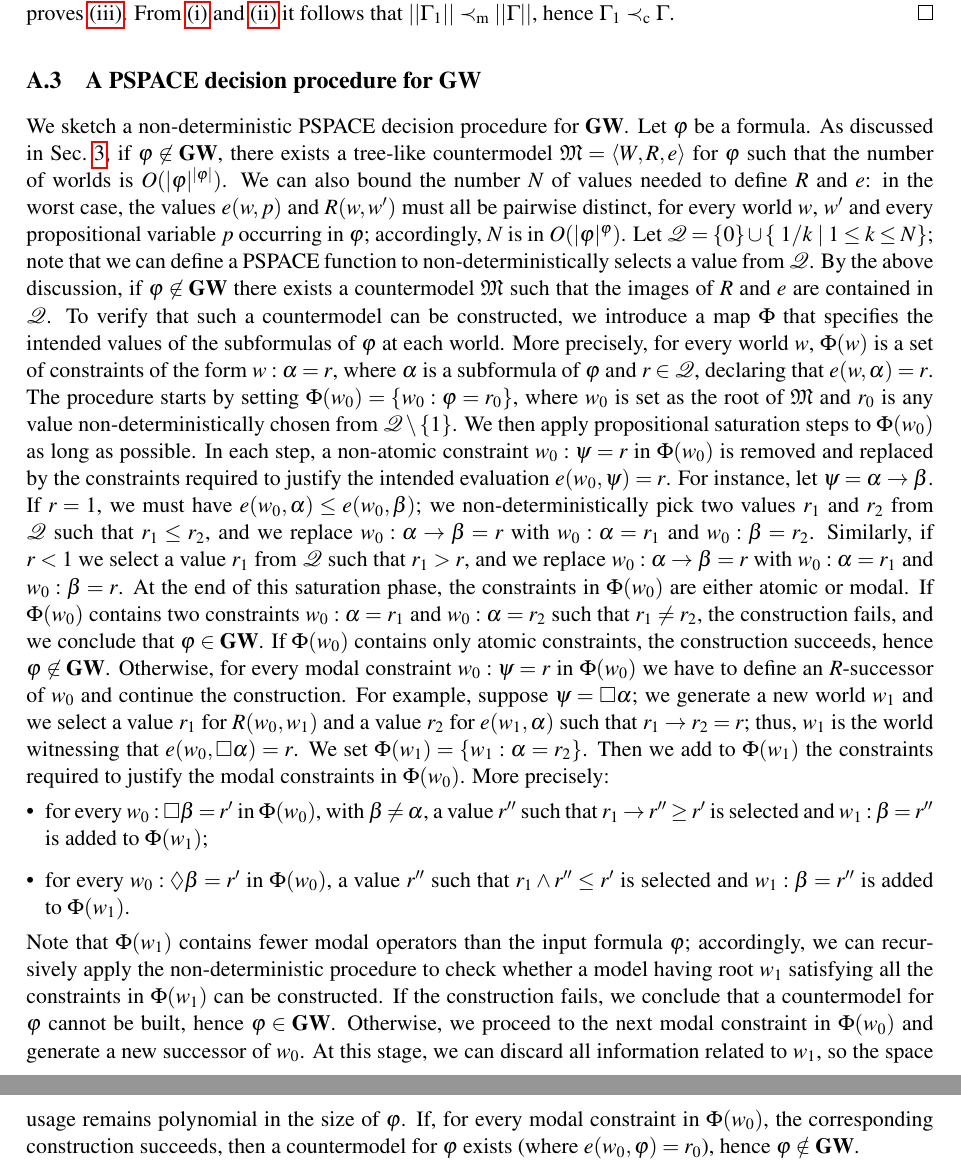
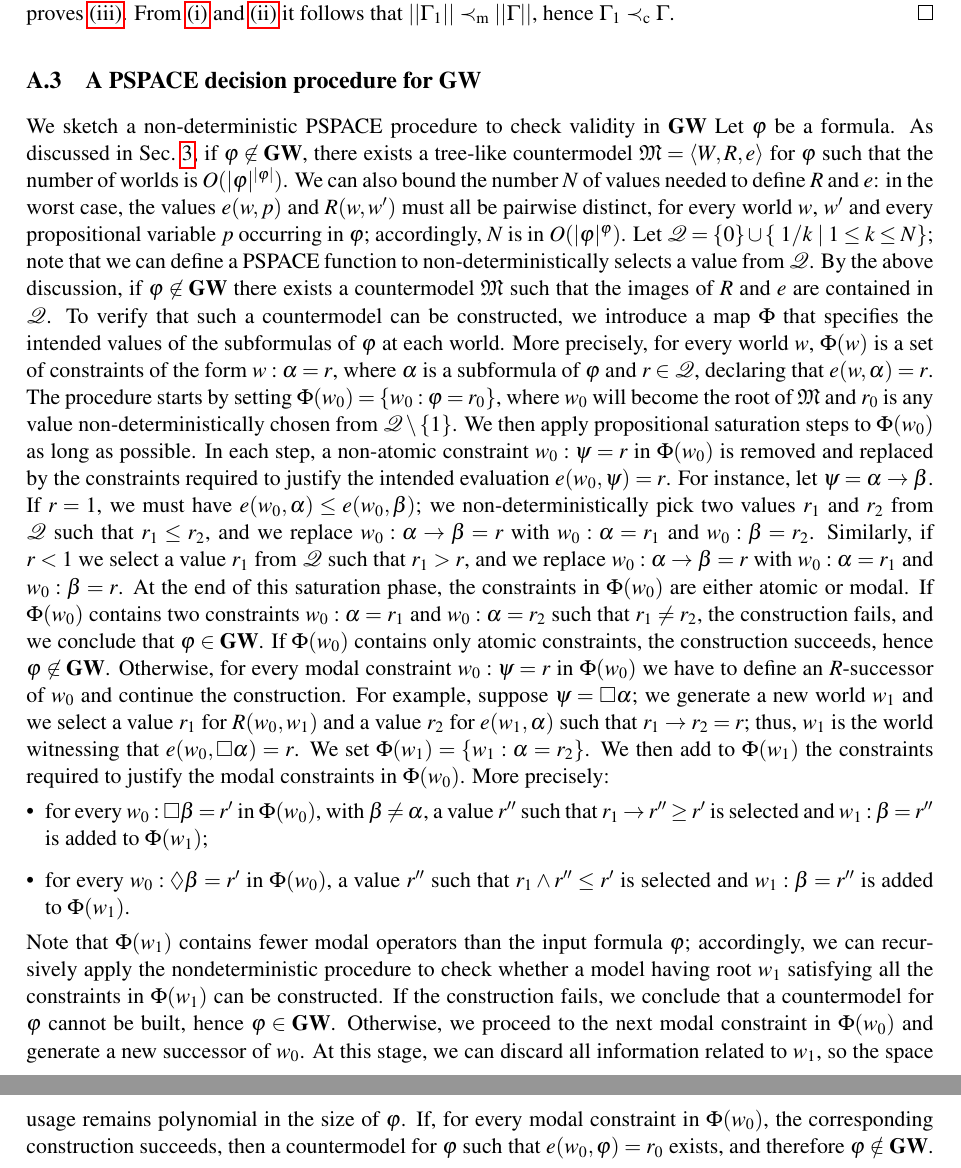
Before and after one commit to ferram/wgl-non-crisp, a LaTeX paper (goedelModalLogicWitnessNonCrisp.tex, which reads appendix.tex): two parts of pages 18 and 19 of 19, joined at a grey line, cut so that both start at the same text. Compiled offline with pdfLaTeX; a LaTeX package or settings file that is missing is left out.

Commit message:
appendix

```diff
--- a/appendix.tex
+++ b/appendix.tex
@@ -466,7 +466,9 @@ To prove Lemma~\ref{lemma:soundRule} we need the following definitions:
 \subsection{A PSPACE decision procedure for $\GWL$}\label{app:pspace}
 %
 
-We sketch a non-deterministic PSPACE decision procedure for $\GWL$.
+
+
+We sketch a non-deterministic PSPACE procedure to  check validity in  $\GWL$
 Let $\varphi$ be a formula. As discussed in Sec.~\ref{sec_calculus}, if $\varphi\not\in\GWL$,
 there exists a tree-like countermodel $\M=\stru{W,R,e}$ for $\varphi$ such that
 the number of worlds is $O(\size{\varphi}^{\size{\varphi}})$.
@@ -485,7 +487,7 @@ More precisely,
  for every world $w$,  $\Phi(w)$ is a set of constraints  of the form $w:\a =r$, where
  $\a$ is a subformula of $\varphi$ and $r\in \Qcal$,
 declaring that $e(w,\a) = r$.
-The procedure starts by  setting $\Phi(w_0)=\{w_0:\varphi= r_0\}$, where $w_0$ is set as the root of $\M$ and
+The procedure starts by  setting $\Phi(w_0)=\{w_0:\varphi= r_0\}$, where $w_0$ will become the root of $\M$ and
 $r_0$ is any value  non-deterministically chosen from $\Qcal\setminus\{1\}$.
  We then apply
 propositional saturation steps to $\Phi(w_0)$ as long as possible. In
@@ -513,7 +515,7 @@ For example,  suppose   $\psi=\Box\a$;
 we  generate a new world $w_1$  and we  select  a value $r_1$ for $R(w_0,w_1)$ and a value
 $r_2$ for $e(w_1,\a)$ such that $r_1\to r_2 = r$; thus, $w_1$ is the world  witnessing that  $e(w_0,\Box \a) = r$.
 We set $\Phi(w_1) =\{ w_1:\a= r_2\}$.
-Then we  add to  $\Phi(w_1)$ the constraints required to justify the modal constraints in $\Phi(w_0)$.
+We then add to  $\Phi(w_1)$ the constraints required to justify the modal constraints in $\Phi(w_0)$.
 More precisely:
 \begin{itemize}
 \item for every $w_0:\Box \b=r'$ in  $\Phi(w_0)$, with $\b\neq \a$,  a value $r''$
@@ -528,18 +530,17 @@ such that $r_1 \land r'' \leq r'$
 is  selected
   and  $w_1:\b=r''$ is added to  $\Phi(w_1)$.
 \end{itemize}
-Note that $\Phi(w_1)$ contains fewer modal operators than the input
-formula $\varphi$; accordingly, we can recursively apply the
-non-deterministic procedure to check whether a model having root $w_1$
-satisfying all the constraints in $\Phi(w_1)$ can be constructed.  If
-the construction fails, we conclude that a countermodel for $\varphi$
-cannot be built, hence $\varphi\in\GWL$. Otherwise, we proceed to the
-next modal constraint in $\Phi(w_0)$ and generate a new successor of
-$w_0$.  At this stage, we can discard all information related to
-$w_1$, so the space usage remains polynomial in the size of $\varphi$.
-If, for every modal constraint in $\Phi(w_0)$, the corresponding
-construction succeeds, then a countermodel for $\varphi$ exists (where
-$e(w_0,\varphi) = r_0$), hence $\varphi \notin \GWL$.
+Note that  $\Phi(w_1)$ contains fewer modal operators than the input formula $\varphi$;
+accordingly, we can recursively apply the nondeterministic procedure
+to check whether a model having root $w_1$  satisfying all the constraints in  $\Phi(w_1)$ can be constructed.
+If the construction fails, we conclude that
+a countermodel for $\varphi$ cannot be built, hence $\varphi\in\GWL$.
+Otherwise, we proceed to the next modal constraint in $\Phi(w_0)$ and generate a new successor of $w_0$.
+At this stage, we can discard all information related to $w_1$, so the space usage remains polynomial in the size of $\varphi$.
+If, for every modal constraint in $\Phi(w_0)$, the corresponding construction succeeds, then a countermodel for $\varphi$
+such that $e(w_0,\varphi) = r_0$ exists, and therefore $\varphi \notin \GWL$.
+
+
 
 
 
```
